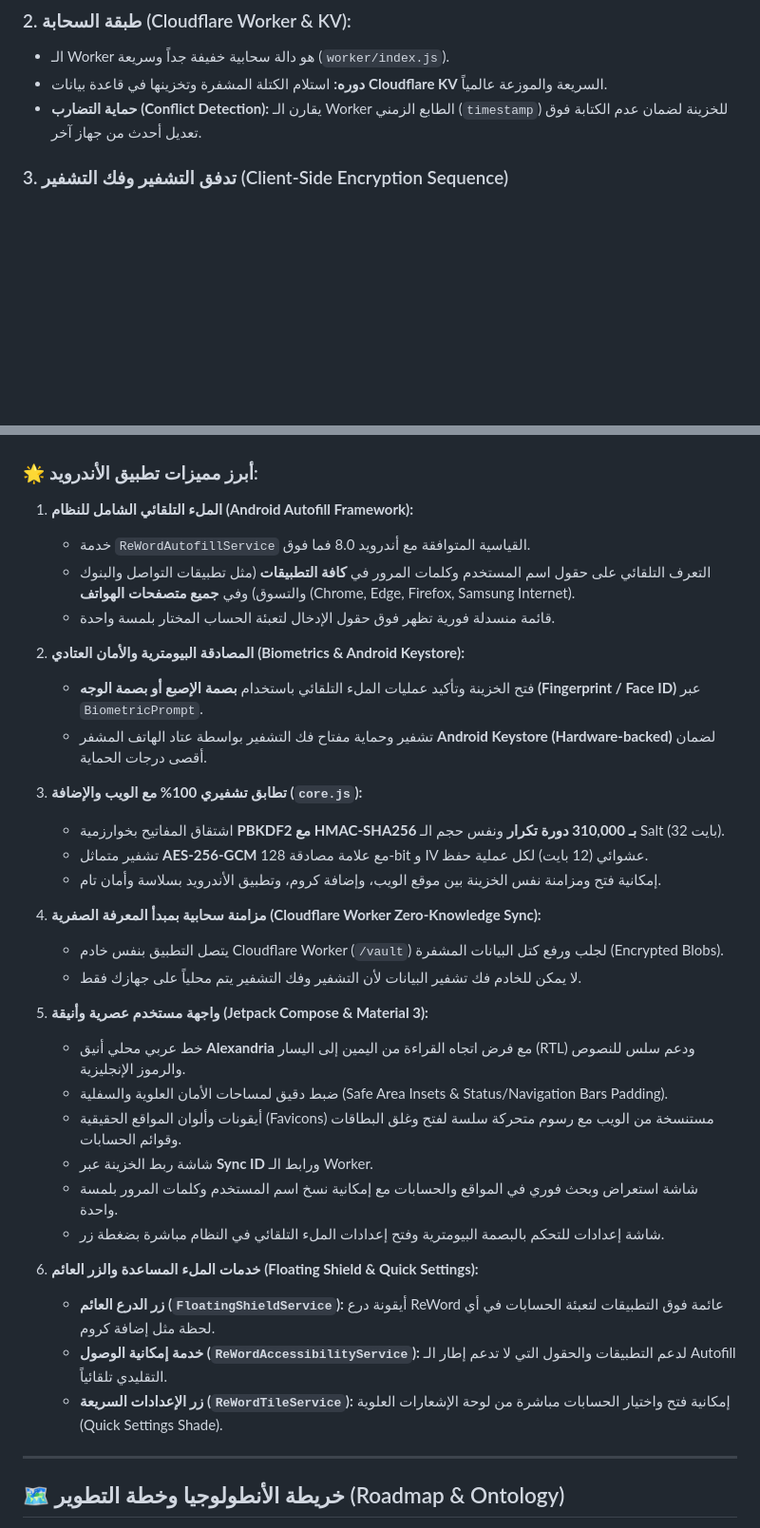
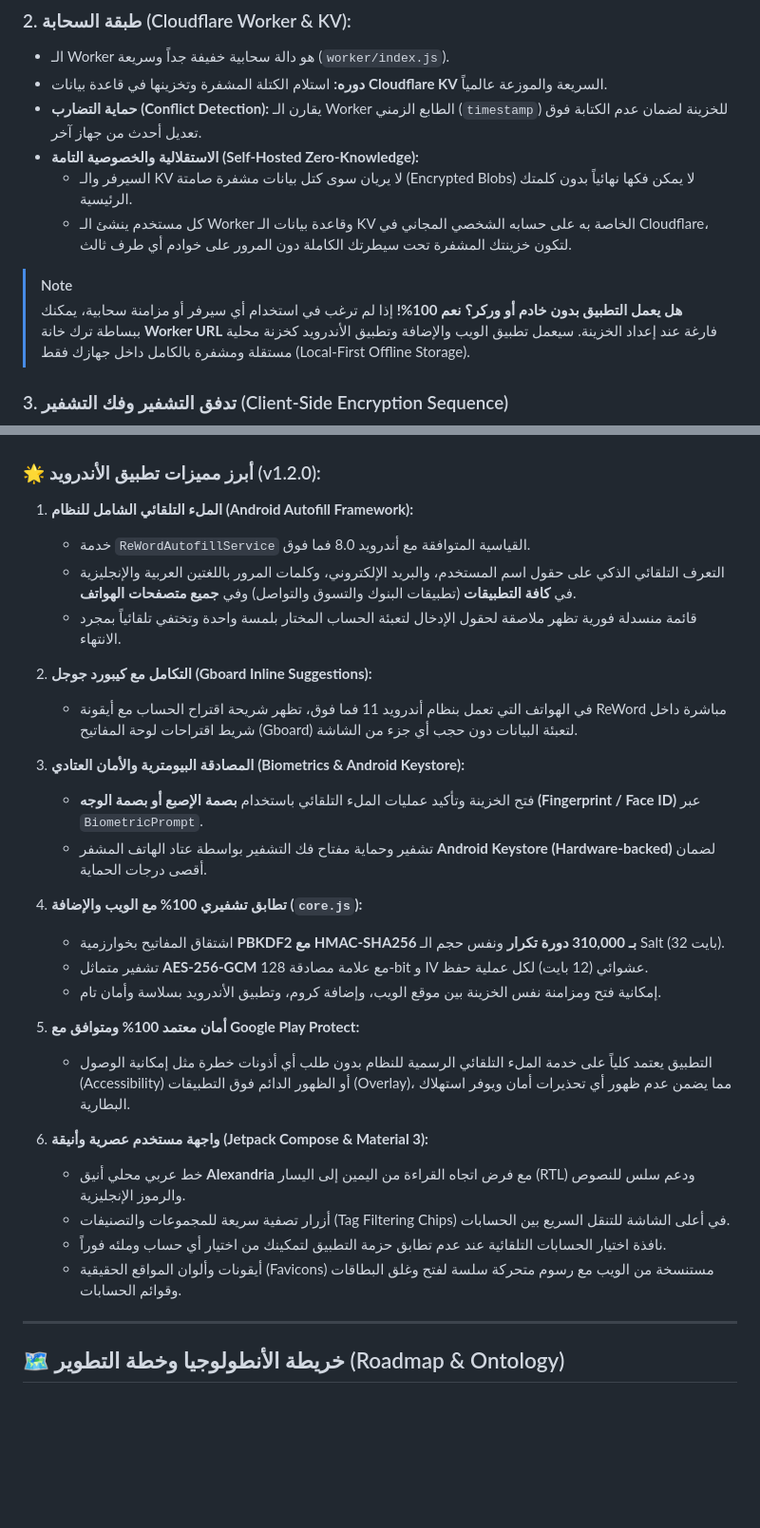
Before and after one commit to reyad-dev/reword-app, a Markdown page: README.md, 2 parts joined by grey strips. Shown at 95% size. Rendered like a GitHub page; blank space fills up the shorter version.

```diff
--- a/README.md
+++ b/README.md
@@ -97,6 +97,13 @@
 * الـ Worker هو دالة سحابية خفيفة جداً وسريعة (`worker/index.js`).
 * **دوره:** استلام الكتلة المشفرة وتخزينها في قاعدة بيانات **Cloudflare KV** السريعة والموزعة عالمياً.
 * **حماية التضارب (Conflict Detection):** يقارن الـ Worker الطابع الزمني (`timestamp`) للخزينة لضمان عدم الكتابة فوق تعديل أحدث من جهاز آخر.
+* **الاستقلالية والخصوصية التامة (Self-Hosted Zero-Knowledge):**
+  * السيرفر والـ KV لا يريان سوى كتل بيانات مشفرة صامتة (Encrypted Blobs) لا يمكن فكها نهائياً بدون كلمتك الرئيسية.
+  * كل مستخدم ينشئ الـ Worker وقاعدة بيانات الـ KV الخاصة به على حسابه الشخصي المجاني في Cloudflare، لتكون خزينتك المشفرة تحت سيطرتك الكاملة دون المرور على خوادم أي طرف ثالث.
+
+> [!NOTE]
+> **هل يعمل التطبيق بدون خادم أو وركر؟**
+> **نعم 100%!** إذا لم ترغب في استخدام أي سيرفر أو مزامنة سحابية، يمكنك ببساطة ترك خانة **Worker URL** فارغة عند إعداد الخزينة. سيعمل تطبيق الويب والإضافة وتطبيق الأندرويد كخزنة محلية مستقلة ومشفرة بالكامل داخل جهازك فقط (Local-First Offline Storage).
 
 ### 3. تدفق التشفير وفك التشفير (Client-Side Encryption Sequence)
 
@@ -289,37 +341,32 @@ npx wrangler deploy
   <img src="android/app_running_screenshot.png" width="300" alt="ReWord Android App Screenshot" />
 </p>
 
-### 🌟 أبرز مميزات تطبيق الأندرويد:
+### 🌟 أبرز مميزات تطبيق الأندرويد (v1.2.0):
 1. **الملء التلقائي الشامل للنظام (Android Autofill Framework):**
    * خدمة `ReWordAutofillService` القياسية المتوافقة مع أندرويد 8.0 فما فوق.
-   * التعرف التلقائي على حقول اسم المستخدم وكلمات المرور في **كافة التطبيقات** (مثل تطبيقات التواصل والبنوك والتسوق) وفي **جميع متصفحات الهواتف** (Chrome, Edge, Firefox, Samsung Internet).
-   * قائمة منسدلة فورية تظهر فوق حقول الإدخال لتعبئة الحساب المختار بلمسة واحدة.
+   * التعرف التلقائي الذكي على حقول اسم المستخدم، والبريد الإلكتروني، وكلمات المرور باللغتين العربية والإنجليزية في **كافة التطبيقات** (تطبيقات البنوك والتسوق والتواصل) وفي **جميع متصفحات الهواتف**.
+   * قائمة منسدلة فورية تظهر ملاصقة لحقول الإدخال لتعبئة الحساب المختار بلمسة واحدة وتختفي تلقائياً بمجرد الانتهاء.
 
-2. **المصادقة البيومترية والأمان العتادي (Biometrics & Android Keystore):**
+2. **التكامل مع كيبورد جوجل (Gboard Inline Suggestions):**
+   * في الهواتف التي تعمل بنظام أندرويد 11 فما فوق، تظهر شريحة اقتراح الحساب مع أيقونة ReWord مباشرة داخل شريط اقتراحات لوحة المفاتيح (Gboard) لتعبئة البيانات دون حجب أي جزء من الشاشة.
+
+3. **المصادقة البيومترية والأمان العتادي (Biometrics & Android Keystore):**
    * فتح الخزينة وتأكيد عمليات الملء التلقائي باستخدام **بصمة الإصبع أو بصمة الوجه (Fingerprint / Face ID)** عبر `BiometricPrompt`.
    * تشفير وحماية مفتاح فك التشفير بواسطة عتاد الهاتف المشفر **Android Keystore (Hardware-backed)** لضمان أقصى درجات الحماية.
 
-3. **تطابق تشفيري 100% مع الويب والإضافة (`core.js`):**
+4. **تطابق تشفيري 100% مع الويب والإضافة (`core.js`):**
    * اشتقاق المفاتيح بخوارزمية **PBKDF2 مع HMAC-SHA256 بـ 310,000 دورة تكرار** ونفس حجم الـ Salt (32 بايت).
    * تشفير متماثل **AES-256-GCM** مع علامة مصادقة 128-bit و IV عشوائي (12 بايت) لكل عملية حفظ.
    * إمكانية فتح ومزامنة نفس الخزينة بين موقع الويب، وإضافة كروم، وتطبيق الأندرويد بسلاسة وأمان تام.
 
-4. **مزامنة سحابية بمبدأ المعرفة الصفرية (Cloudflare Worker Zero-Knowledge Sync):**
-   * يتصل التطبيق بنفس خادم Cloudflare Worker (`/vault`) لجلب ورفع كتل البيانات المشفرة (Encrypted Blobs).
-   * لا يمكن للخادم فك تشفير البيانات لأن التشفير وفك التشفير يتم محلياً على جهازك فقط.
+5. **أمان معتمد 100% ومتوافق مع Google Play Protect:**
+   * التطبيق يعتمد كلياً على خدمة الملء التلقائي الرسمية للنظام بدون طلب أي أذونات خطرة مثل إمكانية الوصول (Accessibility) أو الظهور الدائم فوق التطبيقات (Overlay)، مما يضمن عدم ظهور أي تحذيرات أمان ويوفر استهلاك البطارية.
 
-5. **واجهة مستخدم عصرية وأنيقة (Jetpack Compose & Material 3):**
+6. **واجهة مستخدم عصرية وأنيقة (Jetpack Compose & Material 3):**
    * خط عربي محلي أنيق **Alexandria** مع فرض اتجاه القراءة من اليمين إلى اليسار (RTL) ودعم سلس للنصوص والرموز الإنجليزية.
-   * ضبط دقيق لمساحات الأمان العلوية والسفلية (Safe Area Insets & Status/Navigation Bars Padding).
+   * أزرار تصفية سريعة للمجموعات والتصنيفات (Tag Filtering Chips) في أعلى الشاشة للتنقل السريع بين الحسابات.
+   * نافذة اختيار الحسابات التلقائية عند عدم تطابق حزمة التطبيق لتمكينك من اختيار أي حساب وملئه فوراً.
    * أيقونات وألوان المواقع الحقيقية (Favicons) مستنسخة من الويب مع رسوم متحركة سلسة لفتح وغلق البطاقات وقوائم الحسابات.
-   * شاشة ربط الخزينة عبر **Sync ID** ورابط الـ Worker.
-   * شاشة استعراض وبحث فوري في المواقع والحسابات مع إمكانية نسخ اسم المستخدم وكلمات المرور بلمسة واحدة.
-   * شاشة إعدادات للتحكم بالبصمة البيومترية وفتح إعدادات الملء التلقائي في النظام مباشرة بضغطة زر.
-
-6. **خدمات الملء المساعدة والزر العائم (Floating Shield & Quick Settings):**
-   * **زر الدرع العائم (`FloatingShieldService`):** أيقونة درع ReWord عائمة فوق التطبيقات لتعبئة الحسابات في أي لحظة مثل إضافة كروم.
-   * **خدمة إمكانية الوصول (`ReWordAccessibilityService`):** لدعم التطبيقات والحقول التي لا تدعم إطار الـ Autofill التقليدي تلقائياً.
-   * **زر الإعدادات السريعة (`ReWordTileService`):** إمكانية فتح واختيار الحسابات مباشرة من لوحة الإشعارات العلوية (Quick Settings Shade).
 
 ---
 
```
Also changed, not shown: other parts of README.md (+48 -3 lines).
